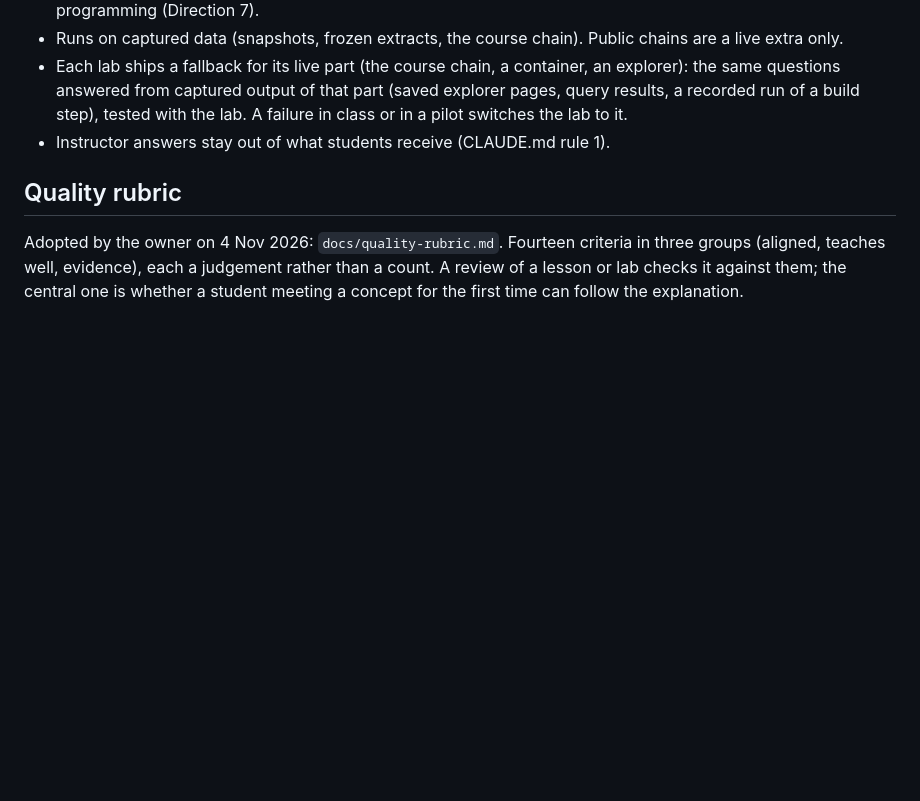
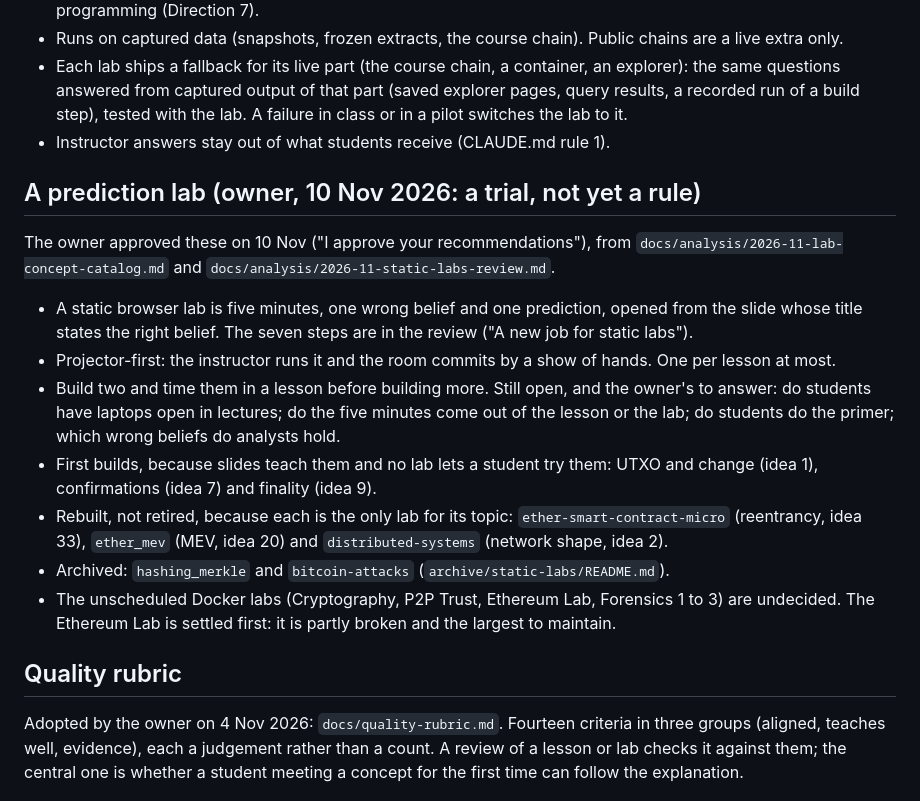
Before and after one commit to astevegreen/blockchain-technology-course, a Markdown page: docs/build-spec.md, the part around the change. GitHub-like rendering; blank space fills up the shorter version.

```diff
--- a/docs/build-spec.md
+++ b/docs/build-spec.md
@@ -153,6 +153,24 @@ NFT wash trading keeps its full segment (D8 ③) and the Fabric demo (D5 lab) is
   step), tested with the lab. A failure in class or in a pilot switches the lab to it.
 - Instructor answers stay out of what students receive (CLAUDE.md rule 1).
 
+## A prediction lab (owner, 10 Nov 2026: a trial, not yet a rule)
+The owner approved these on 10 Nov ("I approve your recommendations"), from
+`docs/analysis/2026-11-lab-concept-catalog.md` and `docs/analysis/2026-11-static-labs-review.md`.
+
+- A static browser lab is five minutes, one wrong belief and one prediction, opened from the slide whose title
+  states the right belief. The seven steps are in the review ("A new job for static labs").
+- Projector-first: the instructor runs it and the room commits by a show of hands. One per lesson at most.
+- Build two and time them in a lesson before building more. Still open, and the owner's to answer: do students
+  have laptops open in lectures; do the five minutes come out of the lesson or the lab; do students do the
+  primer; which wrong beliefs do analysts hold.
+- First builds, because slides teach them and no lab lets a student try them: UTXO and change (idea 1),
+  confirmations (idea 7) and finality (idea 9).
+- Rebuilt, not retired, because each is the only lab for its topic: `ether-smart-contract-micro` (reentrancy,
+  idea 33), `ether_mev` (MEV, idea 20) and `distributed-systems` (network shape, idea 2).
+- Archived: `hashing_merkle` and `bitcoin-attacks` (`archive/static-labs/README.md`).
+- The unscheduled Docker labs (Cryptography, P2P Trust, Ethereum Lab, Forensics 1 to 3) are undecided. The
+  Ethereum Lab is settled first: it is partly broken and the largest to maintain.
+
 ## Quality rubric
 Adopted by the owner on 4 Nov 2026: `docs/quality-rubric.md`. Fourteen criteria in three groups (aligned, teaches
 well, evidence), each a judgement rather than a count. A review of a lesson or lab checks it against them; the
```
Also changed, not shown: docs/analysis/2026-11-blind-lab-outline.md (added, +112 -0 lines), docs/analysis/2026-11-lab-concept-catalog.md (+5 -0 lines).
